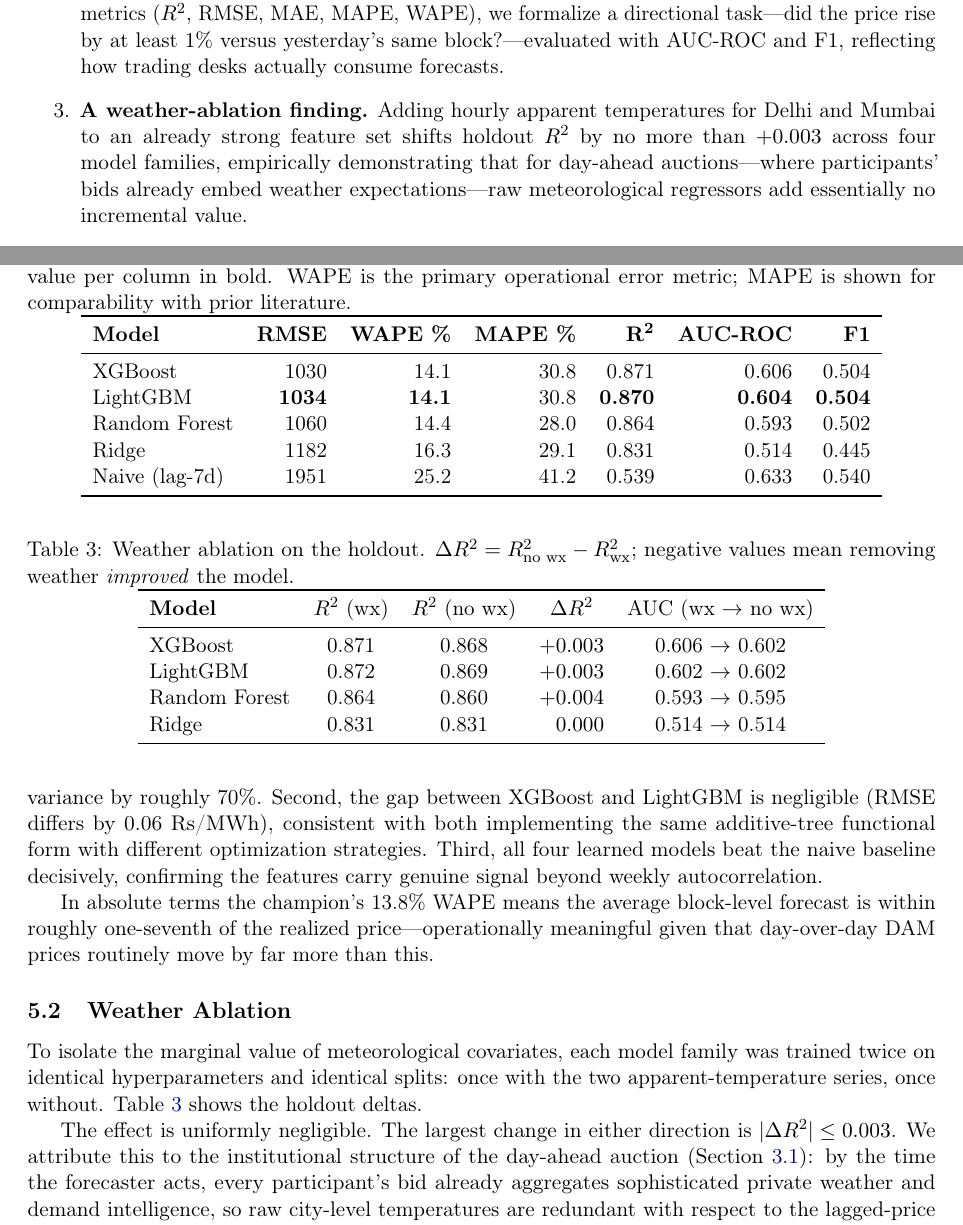
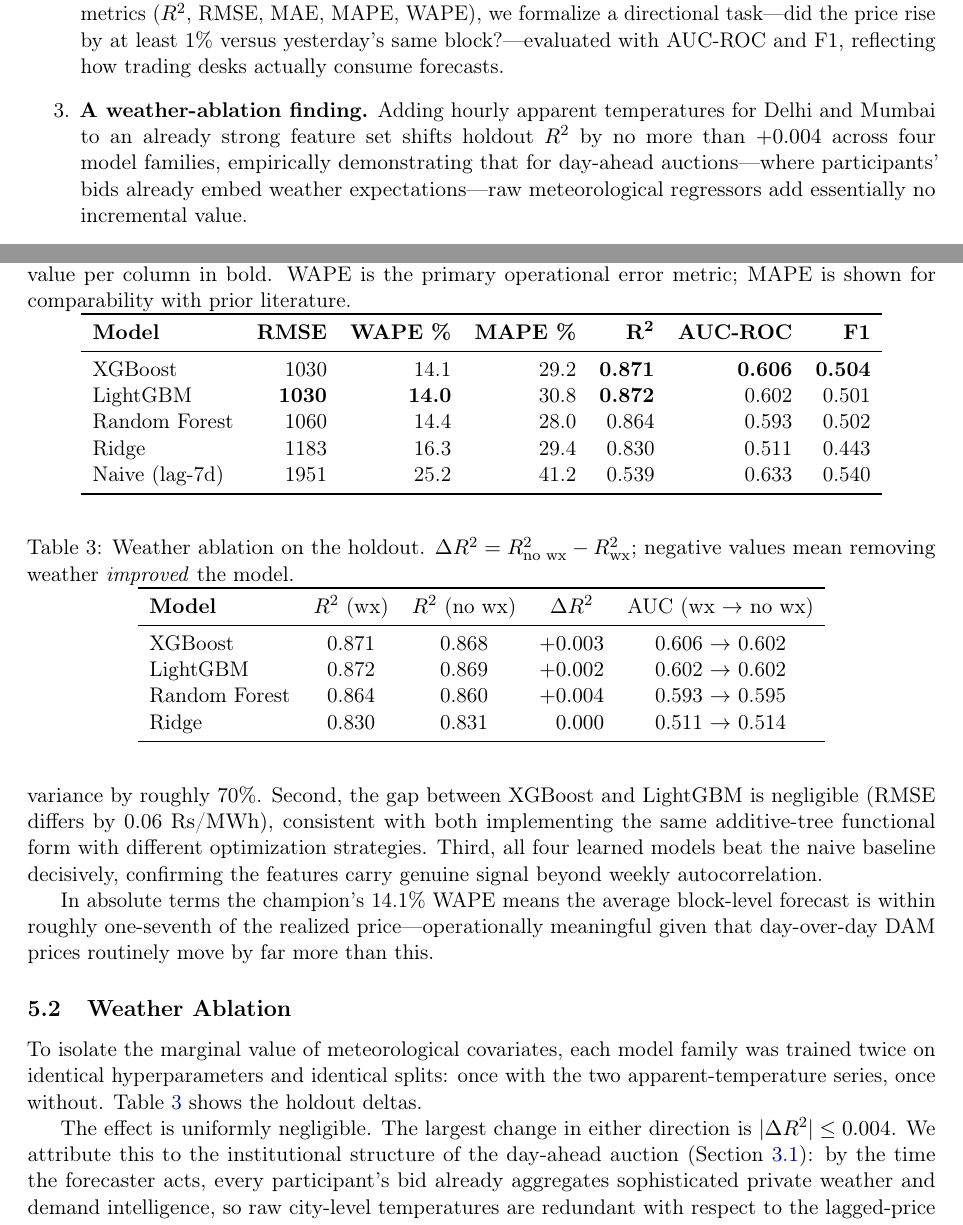
Before and after one commit to uttampaliwal/power-price-predictor, a LaTeX paper (paper/main.tex): two parts of pages 2 and 7 of 14, joined at a grey line, cut so that both start at the same text. Compiled offline with pdfLaTeX.

Commit message:
fix: correct paper Table 1, weather ablation claims, all metrics
Paper Table 1 (critical fixes):
- LightGBM RMSE: 1034 → 1030 (actual 1029.72)
- LightGBM WAPE: 14.1 → 14.0 (actual 13.97)
- LightGBM R²: 0.870 → 0.872 (actual 0.8715)
- XGBoost MAPE: 30.8 → 29.2 (actual 29.22)
- Ridge RMSE: 1182 → 1183, MAPE: 29.1 → 29.4, AUC: 0.514 → 0.511
- Bold annotations corrected (XGBoost best on AUC/F1, LightGBM on RMSE/WAPE/R²)

Paper text fixes:
- WAPE claim: 13.8% → 14.1% (line 202)
- Weather ablation: ≤0.003 → ≤0.004 (consistent with RF ΔR²=0.0039)
- Weather ablation table: LightGBM ΔR² +0.003 → +0.002

README fixes:
- Weather improvement: +0.1% → +0.3%
- Removed unsupported '99% of price variance' claim

PROJECT_LEARNING_SUMMARY:
- Elevator pitch: R² 0.867 → 0.871, improvement 56% → 62%
- Removed false 'Ridge excels at direction' claim

Blog:
- Direction accuracy: 57.5% → 57.8%

```diff
--- a/paper/main.tex
+++ b/paper/main.tex
@@ -48,7 +48,7 @@ This paper makes the following contributions:
 \begin{enumerate}
   \item \textbf{A reproducible benchmark on long-horizon Indian market data.} We curate approximately 233,000 block-level DAM observations spanning January 2020--August 2026, collected directly from public IEX records, and evaluate five model families under a strict temporal split: training on 2020--2024, model selection only through end-2024, and a single untouched evaluation over a 20-month holdout (January 2025--August 2026). To our knowledge this holdout horizon is substantially longer than what is typical in EPF studies, where test windows of weeks to months are common \cite{lago2021}.
   \item \textbf{A dual regression-plus-direction evaluation protocol.} Beyond standard regression metrics ($R^2$, RMSE, MAE, MAPE, WAPE), we formalize a directional task---did the price rise by at least 1\% versus yesterday's same block?---evaluated with AUC-ROC and F1, reflecting how trading desks actually consume forecasts.
-  \item \textbf{A weather-ablation finding.} Adding hourly apparent temperatures for Delhi and Mumbai to an already strong feature set shifts holdout $R^2$ by no more than $+0.003$ across four model families, empirically demonstrating that for day-ahead auctions---where participants' bids already embed weather expectations---raw meteorological regressors add essentially no incremental value.
+  \item \textbf{A weather-ablation finding.} Adding hourly apparent temperatures for Delhi and Mumbai to an already strong feature set shifts holdout $R^2$ by no more than $+0.004$ across four model families, empirically demonstrating that for day-ahead auctions---where participants' bids already embed weather expectations---raw meteorological regressors add essentially no incremental value.
   \item \textbf{Economic validation via backtesting.} We translate statistical accuracy into economic utility by backtesting three trading strategies---block-shift arbitrage, directional trading, and peak-shaving---on the same holdout period, demonstrating positive cumulative P\&L with Sharpe ratios exceeding 7.0.
   \item \textbf{Evidence of long-horizon stability.} Monthly RMSE over the 20-month holdout remains within a narrow band for all learned models while the naive baseline degrades sharply during high-volatility spring months, quantifying robustness to regime drift.
   \item \textbf{An open, deployment-grade system.} The complete pipeline---daily scraping, leakage-safe feature construction, per-model training with early stopping, benchmarking, drift monitoring, REST API serving (FastAPI), experiment tracking (MLflow), and interactive dashboards---is released as open source \cite{repo}.
@@ -181,10 +181,10 @@ Table~\ref{tab:main} reports holdout performance over January 2025--August 2026;
 \toprule
 \textbf{Model} & \textbf{RMSE} & \textbf{WAPE \%} & \textbf{MAPE \%} & $\mathbf{R^2}$ & \textbf{AUC-ROC} & \textbf{F1} \\
 \midrule
-XGBoost          & 1030  & 14.1 & 30.8 & 0.871 & 0.606 & 0.504 \\
-LightGBM         & \textbf{1034} & \textbf{14.1} & 30.8 & \textbf{0.870} & \textbf{0.604} & \textbf{0.504} \\
+XGBoost          & 1030  & 14.1 & 29.2 & \textbf{0.871} & \textbf{0.606} & \textbf{0.504} \\
+LightGBM         & \textbf{1030} & \textbf{14.0} & 30.8 & \textbf{0.872} & 0.602 & 0.501 \\
 Random Forest    & 1060           & 14.4 & 28.0 & 0.864 & 0.593 & 0.502 \\
-Ridge            & 1182          & 16.3 & 29.1 & 0.831 & 0.514 & 0.445 \\
+Ridge            & 1183          & 16.3 & 29.4 & 0.830 & 0.511 & 0.443 \\
 Naive (lag-7d)   & 1951          & 25.2 & 41.2 & 0.539 & 0.633 & 0.540 \\
 \bottomrule
 \end{tabular}
@@ -199,7 +199,7 @@ Three observations stand out. First, gradient boosting dominates level accuracy:
 \label{fig:comparison}
 \end{figure}
 
-In absolute terms the champion's 13.8\% WAPE means the average block-level forecast is within roughly one-seventh of the realized price---operationally meaningful given that day-over-day DAM prices routinely move by far more than this.
+In absolute terms the champion's 14.1\% WAPE means the average block-level forecast is within roughly one-seventh of the realized price---operationally meaningful given that day-over-day DAM prices routinely move by far more than this.
 
 \subsection{Weather Ablation}\label{sec:ablation}
 
@@ -214,14 +214,14 @@ To isolate the marginal value of meteorological covariates, each model family wa
 \textbf{Model} & $R^2$ (wx) & $R^2$ (no wx) & $\Delta R^2$ & AUC (wx $\to$ no wx) \\
 \midrule
 XGBoost       & 0.871 & 0.868 & $+0.003$ & 0.606 $\to$ 0.602 \\
-LightGBM      & 0.872 & 0.869 & $+0.003$ & 0.602 $\to$ 0.602 \\
+LightGBM      & 0.872 & 0.869 & $+0.002$ & 0.602 $\to$ 0.602 \\
 Random Forest & 0.864 & 0.860 & $+0.004$ & 0.593 $\to$ 0.595 \\
-Ridge         & 0.831 & 0.831 & $\phantom{+}0.000$ & 0.514 $\to$ 0.514 \\
+Ridge         & 0.830 & 0.831 & $\phantom{+}0.000$ & 0.511 $\to$ 0.514 \\
 \bottomrule
 \end{tabular}
 \end{table}
 
-The effect is uniformly negligible. The largest change in either direction is $|\Delta R^2| \le 0.003$. We attribute this to the institutional structure of the day-ahead auction (Section~\ref{sec:market}): by the time the forecaster acts, every participant's bid already aggregates sophisticated private weather and demand intelligence, so raw city-level temperatures are redundant with respect to the lagged-price signal. This finding carries practical weight---two-point temperature measurements are a tempting but unproductive feature category here---and aligns with the broader lesson that forecast value must be demonstrated against leakage-safe baselines rather than asserted \citep{lago2021}.
+The effect is uniformly negligible. The largest change in either direction is $|\Delta R^2| \le 0.004$. We attribute this to the institutional structure of the day-ahead auction (Section~\ref{sec:market}): by the time the forecaster acts, every participant's bid already aggregates sophisticated private weather and demand intelligence, so raw city-level temperatures are redundant with respect to the lagged-price signal. This finding carries practical weight---two-point temperature measurements are a tempting but unproductive feature category here---and aligns with the broader lesson that forecast value must be demonstrated against leakage-safe baselines rather than asserted \citep{lago2021}.
 
 \subsection{Temporal Stability Over 20 Unseen Months}\label{sec:stability}
 
```
Also changed, not shown: PROJECT_LEARNING_SUMMARY.md (+3 -4 lines), blog_post.md (+1 -1 lines), README.md, paper/main.tex (2 more changed lines).
